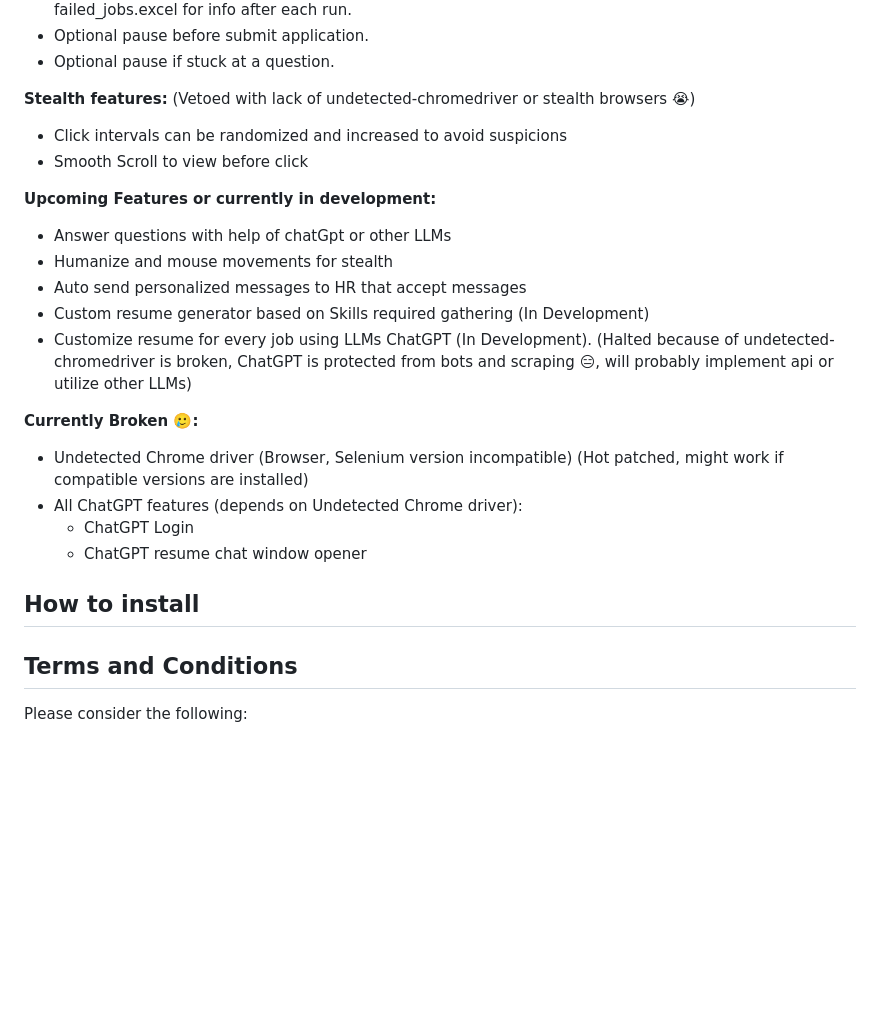
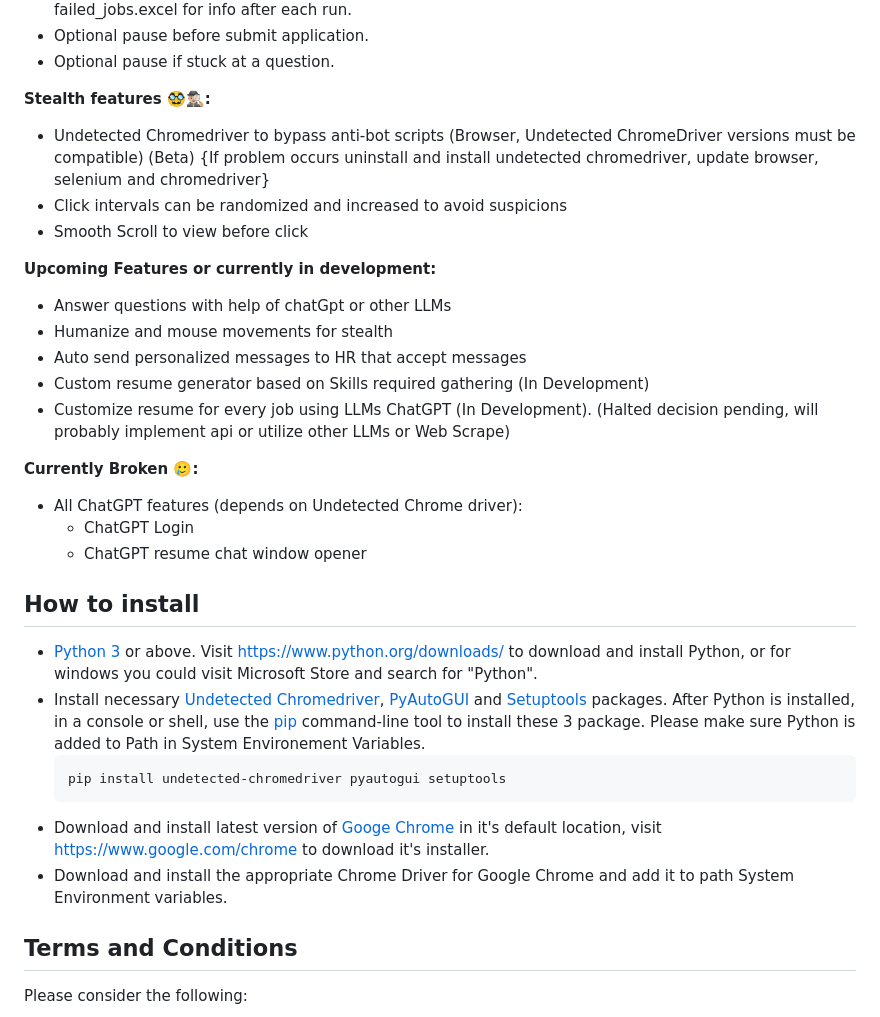
Before and after one commit to Srivatsav-Busi/Linkedln_job_application, a Markdown page: README.md, the part around the change. Drawn GitHub-style; blank space fills up the shorter version.

````diff
--- a/README.md
+++ b/README.md
@@ -41,7 +41,8 @@ This is a web scraping tool that automates the process of job applications on Li
 
 
 
-**Stealth features:**  (Vetoed with lack of undetected-chromedriver or stealth browsers 😭)
+**Stealth features 🥸🕵🏼‍♂️:**
+- Undetected Chromedriver to bypass anti-bot scripts (Browser, Undetected ChromeDriver versions must be compatible) (Beta) {If problem occurs uninstall and install undetected chromedriver, update browser, selenium and chromedriver}
 - Click intervals can be randomized and increased to avoid suspicions
 - Smooth Scroll to view before click
 
@@ -50,17 +51,22 @@ This is a web scraping tool that automates the process of job applications on Li
 - Humanize and mouse movements for stealth
 - Auto send personalized messages to HR that accept messages
 - Custom resume generator based on Skills required gathering (In Development)
-- Customize resume for every job using LLMs ChatGPT (In Development). (Halted because of undetected-chromedriver is broken, ChatGPT is protected from bots and scraping 😑, will probably implement api or utilize other LLMs)
+- Customize resume for every job using LLMs ChatGPT (In Development). (Halted decision pending, will probably implement api or utilize other LLMs or Web Scrape)
 
 **Currently Broken 🥲:**
-- Undetected Chrome driver (Browser, Selenium version incompatible) (Hot patched, might work if compatible versions are installed)
 - All ChatGPT features (depends on Undetected Chrome driver):
     - ChatGPT Login
     - ChatGPT resume chat window opener
 
 
 ## How to install
-
+* [Python 3](https://www.python.org/) or above. Visit https://www.python.org/downloads/ to download and install Python, or for windows you could visit Microsoft Store and search for "Python".
+* Install necessary [Undetected Chromedriver](https://pypi.org/project/undetected-chromedriver/), [PyAutoGUI](https://pypi.org/project/PyAutoGUI/) and [Setuptools](https://pypi.org/project/setuptools/) packages. After Python is installed, in a console or shell, use the [pip](https://pip.pypa.io/en/stable) command-line tool to install these 3 package. Please make sure Python is added to Path in System Environement Variables.
+  ```
+  pip install undetected-chromedriver pyautogui setuptools
+  ```
+* Download and install latest version of [Googe Chrome](https://www.google.com/chrome) in it's default location, visit https://www.google.com/chrome to download it's installer.
+* Download and install the appropriate Chrome Driver for Google Chrome and add it to path System Environment variables.
 
 ## Terms and Conditions
 
````
